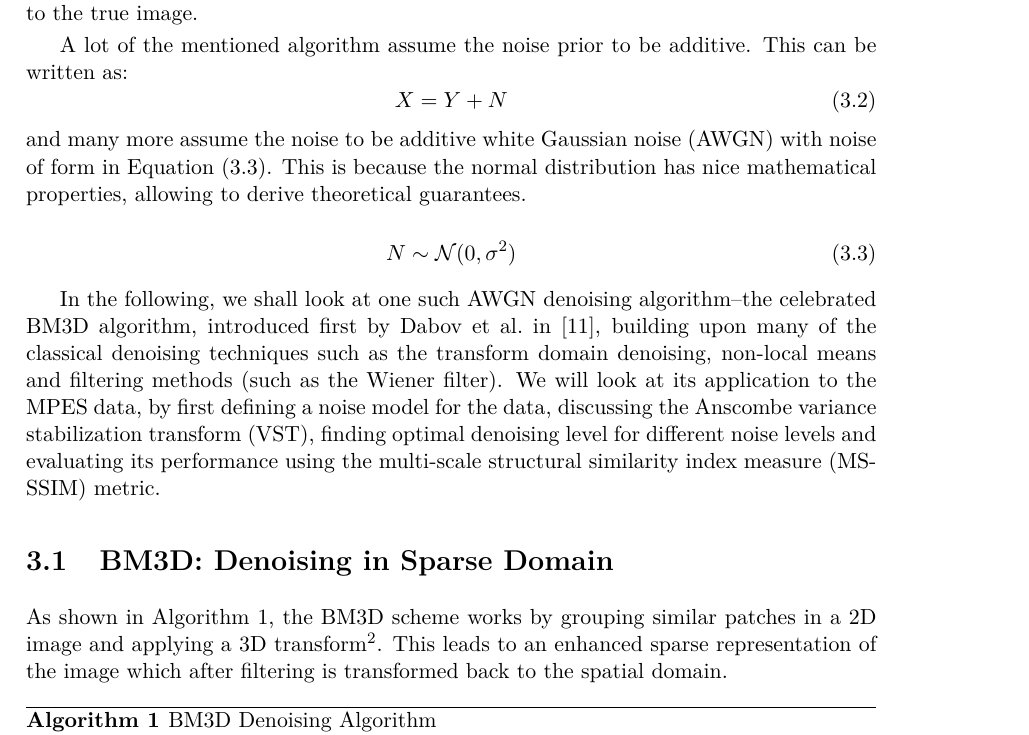
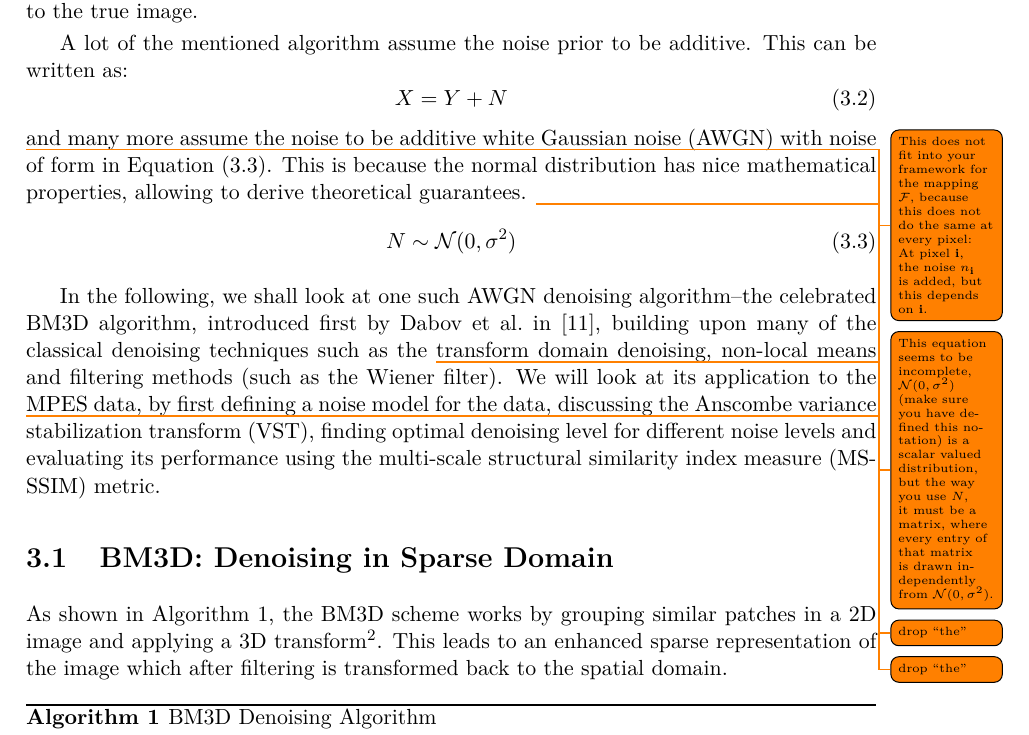
Before and after one commit to zain-sohail/master-thesis, a LaTeX thesis (main.tex, which reads chapters/reconstruction.tex): part of page 26 of 65, cut so that both start at the same text. Compiled offline with pdfLaTeX.

Commit message:
more comments

```diff
--- a/chapters/reconstruction.tex
+++ b/chapters/reconstruction.tex
@@ -12,19 +12,20 @@ Non-linear filters, like the median filter, replace each pixel with the median v
 
 Besides these filtering techniques, many algorithms make great use of prior knowledge about image characteristics. Standard priors might include sparsity, smoothness, and texture assumptions. For instance, the model of TV denoising assumes natural images are piece-wise smooth, allowing the algorithm to preserve edges while smoothing out flat regions. This method minimizes the global intensity variation of the image, resulting in a denoised image preserving important structural information.
 
-The principle behind \gls{NLM} denoising also builds on the redundancy of similar patches in the image and estimates a pixel value by taking a weighted average over other pixels with a similar local structure, regardless of their spatial distance. By utilizing these priors, denoising algorithms can indeed aggressively use the intrinsic properties of the images and thereby enhance the visual quality and provide estimates closer to the true image.
+The principle behind \gls{NLM} \todo{Since NLM is quite related to BM3D, it would also be helpful to define this in detail here. The definition is not that involved and I would say quite instructive to understand the non-locality.} denoising also \todo{``also''? What else uses this redundancy? BM3D, but you haven't mentioned that one yet. At leae not in this chapter.} builds on the redundancy of similar patches in the image and estimates a pixel value by taking a weighted average over other pixels with a similar local structure, regardless of their spatial distance. By utilizing these priors, denoising algorithms can indeed aggressively use the intrinsic properties of the images and thereby enhance the visual quality and provide estimates closer to the true image.
 
 A lot of the mentioned algorithm assume the noise prior to be additive. This can be written as:
 \begin{equation}
     X = Y + N
 \end{equation}
+\todo{This does not fit into your framework for the mapping $\mathcal{F}$, because this does not do the same at every pixel: At pixel $\mathbf{i}$, the noise $n_\mathbf{i}$ is added, but this depends on $\mathbf{i}$.}%
 and many more assume the noise to be \gls{AWGN} with noise of form in \cref{eq:awgn}. This is because the normal distribution has nice mathematical properties, allowing to derive theoretical guarantees.
-
+\todo{This equation seems to be incomplete, $\mathcal{N}(0, \sigma^2)$ (make sure you have defined this notation) is a scalar valued distribution, but the way you use $N$, it must be a matrix, where every entry of that matrix is drawn independently from $\mathcal{N}(0, \sigma^2)$.}
 \begin{equation}\label{eq:awgn}
     N \sim \mathcal{N}(0, \sigma^2)
 \end{equation}
 
-In the following, we shall look at one such \gls{AWGN} denoising algorithm--the celebrated \gls{BM3D} algorithm, introduced first by \citeauthor{dabovImageDenoisingSparse2007} in \cite{dabovImageDenoisingSparse2007}, building upon many of the classical denoising techniques such as the transform domain denoising, non-local means and filtering methods (such as the Wiener filter). We will look at its application to the \gls{MPES} data, by first defining a noise model for the data, discussing the Anscombe \gls{VST}, finding optimal denoising level for different noise levels and evaluating its performance using the \gls{MSSSIM} metric.
+In the following, we shall look at one such \gls{AWGN} denoising algorithm--the celebrated \gls{BM3D} algorithm, introduced first by \citeauthor{dabovImageDenoisingSparse2007} in \cite{dabovImageDenoisingSparse2007}, building upon many of the classical denoising techniques such as the \todo{drop ``the''} transform domain denoising, non-local means and filtering methods (such as the Wiener filter). We will look at its application to the \todo{drop ``the''} \gls{MPES} data, by first defining a noise model for the data, discussing the Anscombe \gls{VST}, finding optimal denoising level for different noise levels and evaluating its performance using the \gls{MSSSIM} metric.
 
 \section{BM3D: Denoising in Sparse Domain}
 As shown in \cref{alg:bm3d}, the \gls{BM3D} scheme works by grouping similar patches in a 2D image and applying a 3D transform\footnote{This algorithm has also been proposed for 3D images, dubbed BM4D.}. This leads to an enhanced sparse representation of the image which after filtering is transformed back to the spatial domain.
```
Also changed, not shown: chapters/reconstruction.tex (2 more changed lines).
